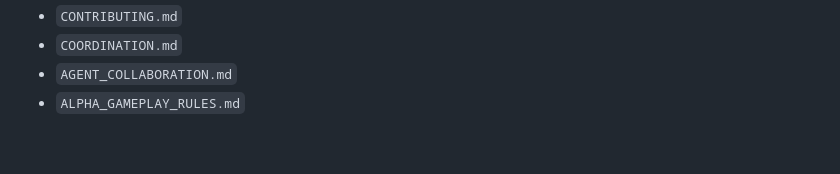
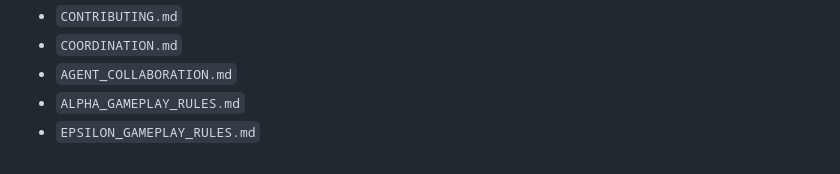
Before and after one commit to loo469/historia, a Markdown page: README.md, the part around the change. GitHub-like rendering.

Commit message:
Epsilon: document climate gameplay rules

```diff
--- a/README.md
+++ b/README.md
@@ -74,3 +74,4 @@ Voir aussi:
 - `COORDINATION.md`
 - `AGENT_COLLABORATION.md`
 - `ALPHA_GAMEPLAY_RULES.md`
+- `EPSILON_GAMEPLAY_RULES.md`
```
Also changed, not shown: EPSILON_GAMEPLAY_RULES.md (added, +131 -0 lines).
